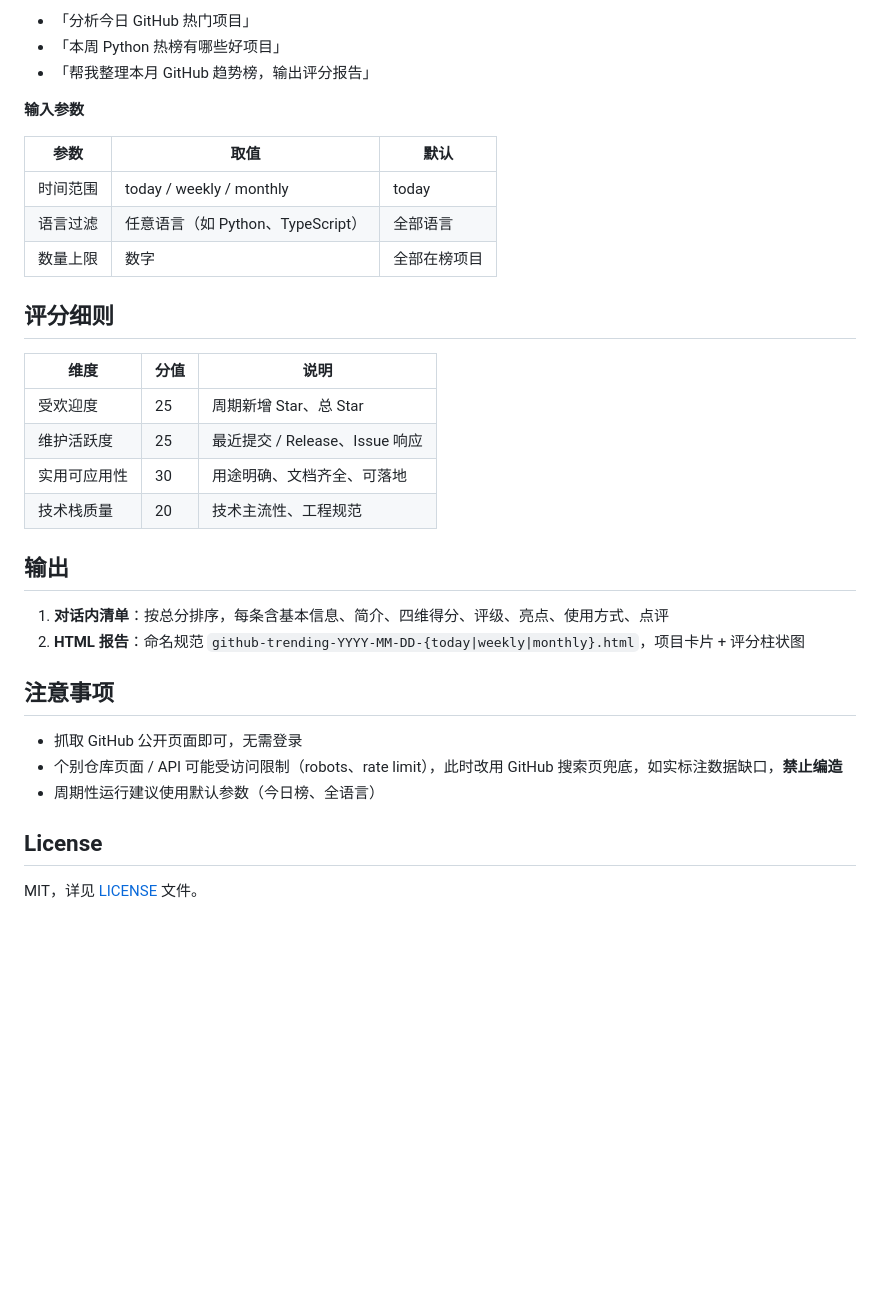
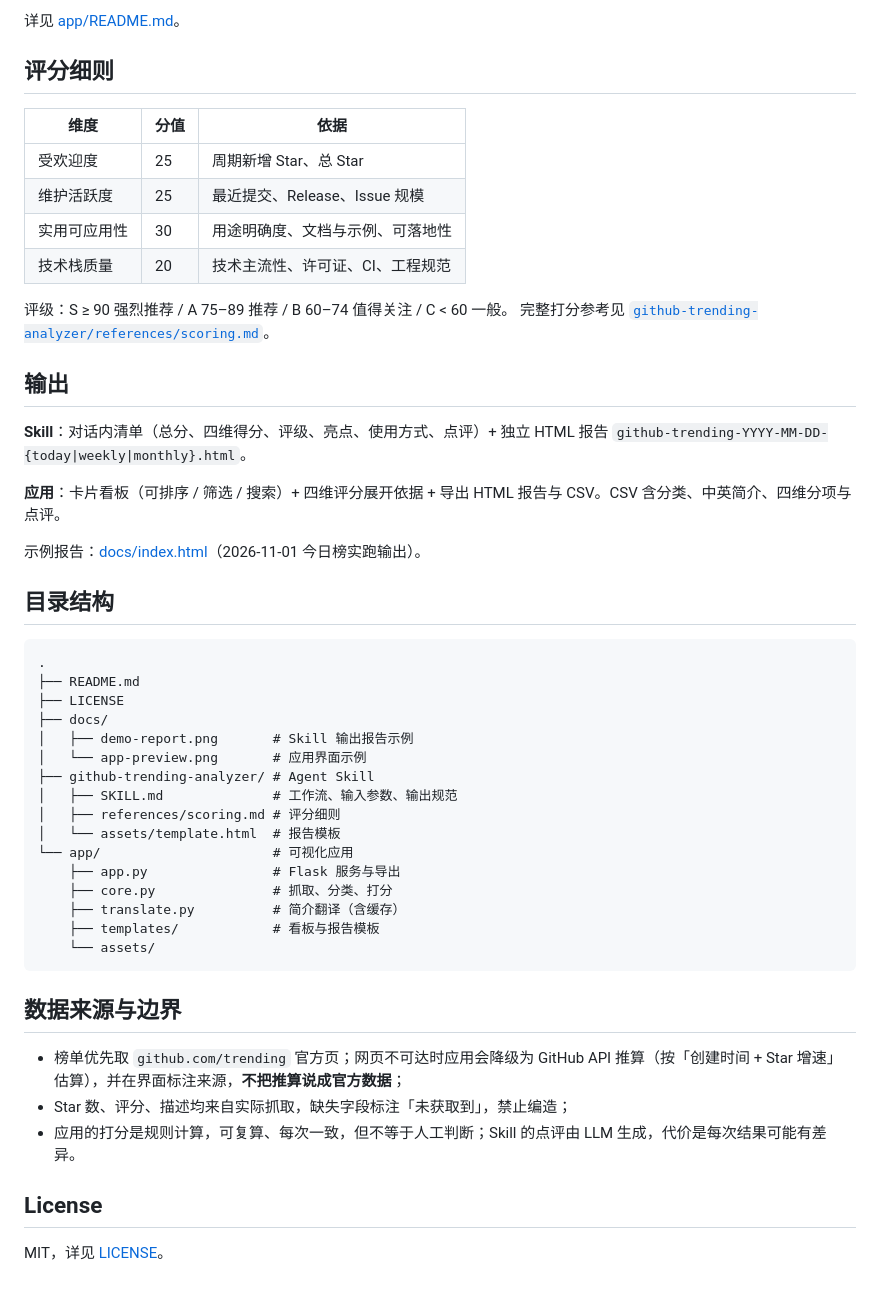
Before and after one commit to JohnWelo/github-trending-analyzer, a Markdown page: README.md, the part around one of its changes. GitHub-like rendering; blank space fills up the shorter version.

````diff
--- a/README.md
+++ b/README.md
@@ -45,36 +41,53 @@ github-trending-analyzer/
 
-- 「分析今日 GitHub 热门项目」
-- 「本周 Python 热榜有哪些好项目」
-- 「帮我整理本月 GitHub 趋势榜，输出评分报告」
-
-**输入参数**
-
-| 参数 | 取值 | 默认 |
-|---|---|---|
-| 时间范围 | today / weekly / monthly | today |
-| 语言过滤 | 任意语言（如 Python、TypeScript） | 全部语言 |
-| 数量上限 | 数字 | 全部在榜项目 |
+详见 [app/README.md](app/README.md)。
 
 ## 评分细则
 
-| 维度 | 分值 | 说明 |
+| 维度 | 分值 | 依据 |
 |---|---|---|
 | 受欢迎度 | 25 | 周期新增 Star、总 Star |
-| 维护活跃度 | 25 | 最近提交 / Release、Issue 响应 |
-| 实用可应用性 | 30 | 用途明确、文档齐全、可落地 |
-| 技术栈质量 | 20 | 技术主流性、工程规范 |
+| 维护活跃度 | 25 | 最近提交、Release、Issue 规模 |
+| 实用可应用性 | 30 | 用途明确度、文档与示例、可落地性 |
+| 技术栈质量 | 20 | 技术主流性、许可证、CI、工程规范 |
+
+评级：S ≥ 90 强烈推荐 / A 75–89 推荐 / B 60–74 值得关注 / C < 60 一般。
+完整打分参考见 [`github-trending-analyzer/references/scoring.md`](github-trending-analyzer/references/scoring.md)。
 
 ## 输出
 
-1. **对话内清单**：按总分排序，每条含基本信息、简介、四维得分、评级、亮点、使用方式、点评
-2. **HTML 报告**：命名规范 `github-trending-YYYY-MM-DD-{today|weekly|monthly}.html`，项目卡片 + 评分柱状图
+**Skill**：对话内清单（总分、四维得分、评级、亮点、使用方式、点评）+ 独立 HTML 报告 `github-trending-YYYY-MM-DD-{today|weekly|monthly}.html`。
 
-## 注意事项
+**应用**：卡片看板（可排序 / 筛选 / 搜索）+ 四维评分展开依据 + 导出 HTML 报告与 CSV。CSV 含分类、中英简介、四维分项与点评。
 
-- 抓取 GitHub 公开页面即可，无需登录
-- 个别仓库页面 / API 可能受访问限制（robots、rate limit），此时改用 GitHub 搜索页兜底，如实标注数据缺口，**禁止编造**
-- 周期性运行建议使用默认参数（今日榜、全语言）
+示例报告：[docs/index.html](docs/index.html)（2026-11-01 今日榜实跑输出）。
+
+## 目录结构
+
+```
+.
+├── README.md
+├── LICENSE
+├── docs/
+│   ├── demo-report.png       # Skill 输出报告示例
+│   └── app-preview.png       # 应用界面示例
+├── github-trending-analyzer/ # Agent Skill
+│   ├── SKILL.md              # 工作流、输入参数、输出规范
+│   ├── references/scoring.md # 评分细则
+│   └── assets/template.html  # 报告模板
+└── app/                      # 可视化应用
+    ├── app.py                # Flask 服务与导出
+    ├── core.py               # 抓取、分类、打分
+    ├── translate.py          # 简介翻译（含缓存）
+    ├── templates/            # 看板与报告模板
+    └── assets/
+```
+
+## 数据来源与边界
+
+- 榜单优先取 `github.com/trending` 官方页；网页不可达时应用会降级为 GitHub API 推算（按「创建时间 + Star 增速」估算），并在界面标注来源，**不把推算说成官方数据**；
+- Star 数、评分、描述均来自实际抓取，缺失字段标注「未获取到」，禁止编造；
+- 应用的打分是规则计算，可复算、每次一致，但不等于人工判断；Skill 的点评由 LLM 生成，代价是每次结果可能有差异。
 
 ## License
 
-MIT，详见 [LICENSE](LICENSE) 文件。
+MIT，详见 [LICENSE](LICENSE)。
````
Also changed, not shown: other parts of README.md (+24 -28 lines), app/README.md (added, +119 -0 lines), github-trending-analyzer/SKILL.md (+7 -0 lines), docs/app-preview.png (added), 9 other files.
